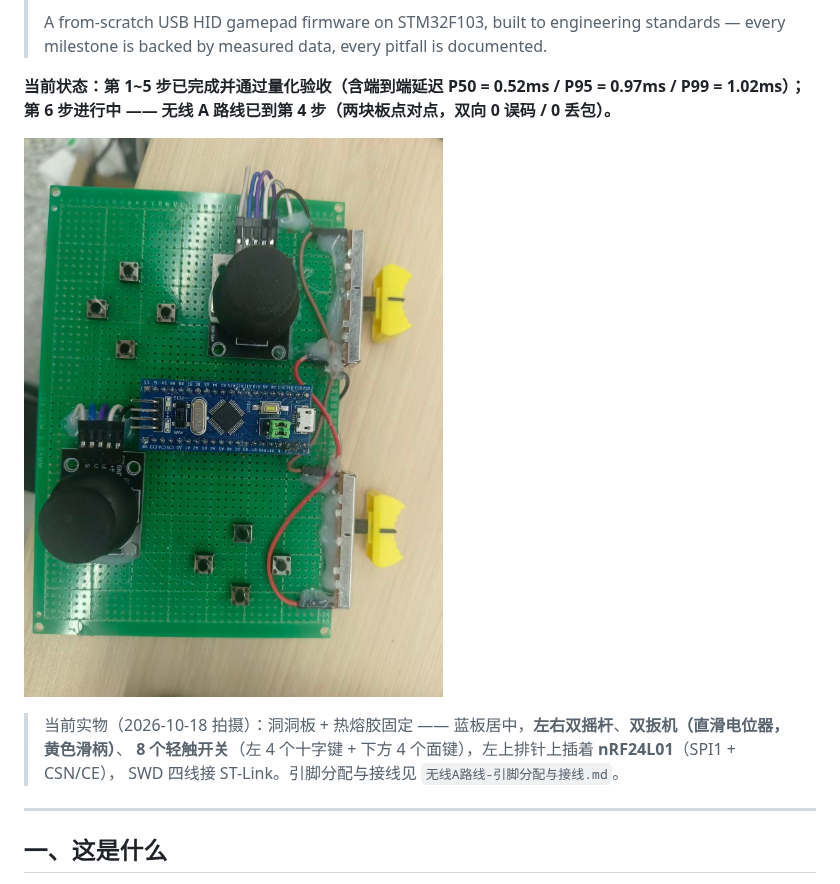
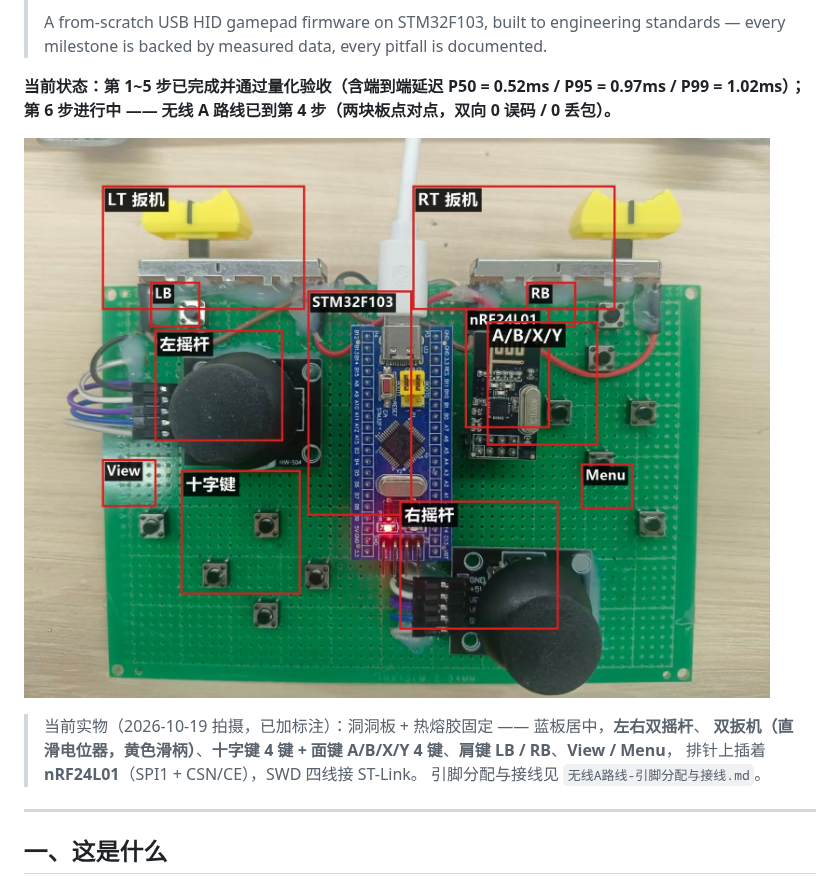
Before and after one commit to 12138abcd/stm32-gamepad, a Markdown page: README.md, the part around the change. Rendered like a GitHub page; pictures changed too: docs/board-annotated.jpg (added).

```diff
--- a/README.md
+++ b/README.md
@@ -8,11 +8,12 @@
 
 **当前状态：第 1~5 步已完成并通过量化验收（含端到端延迟 P50 = 0.52ms / P95 = 0.97ms / P99 = 1.02ms）；第 6 步进行中 —— 无线 A 路线已到第 4 步（两块板点对点，双向 0 误码 / 0 丢包）。**
 
-![实物照片](docs/board-soldered.jpg)
+![实物照片（各部件标注）](docs/board-annotated.jpg)
 
-> 当前实物（2026-10-18 拍摄）：洞洞板 + 热熔胶固定 —— 蓝板居中，**左右双摇杆**、**双扳机（直滑电位器，黄色滑柄）**、
-> **8 个轻触开关**（左 4 个十字键 + 下方 4 个面键），左上排针上插着 **nRF24L01**（SPI1 + CSN/CE），
-> SWD 四线接 ST-Link。引脚分配与接线见 `无线A路线-引脚分配与接线.md`。
+> 当前实物（2026-10-19 拍摄，已加标注）：洞洞板 + 热熔胶固定 —— 蓝板居中，**左右双摇杆**、
+> **双扳机（直滑电位器，黄色滑柄）**、**十字键 4 键 + 面键 A/B/X/Y 4 键**、**肩键 LB / RB**、**View / Menu**，
+> 排针上插着 **nRF24L01**（SPI1 + CSN/CE），SWD 四线接 ST-Link。
+> 引脚分配与接线见 `无线A路线-引脚分配与接线.md`。
 
 ---
 
```
Also changed, not shown: 5 other files.
